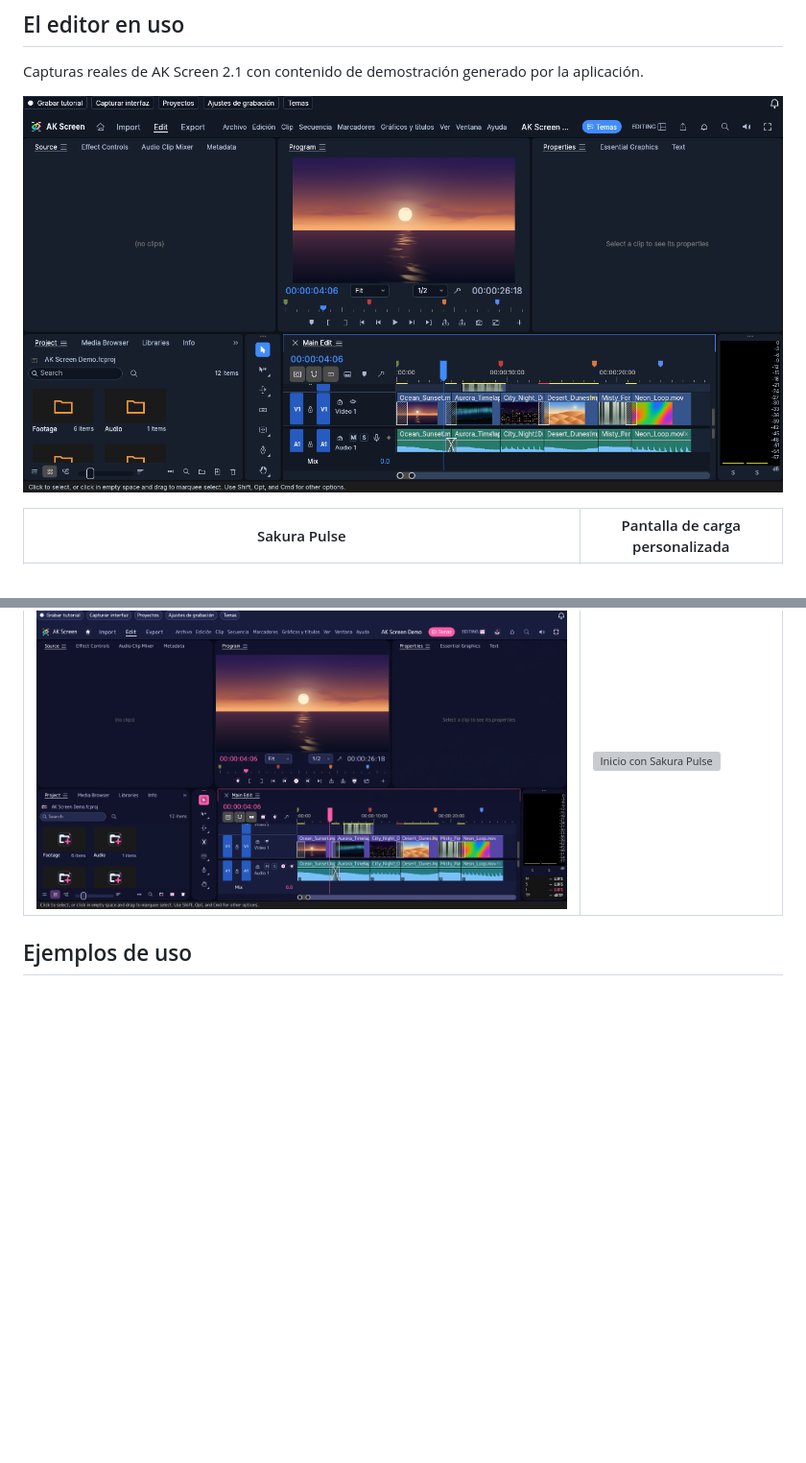
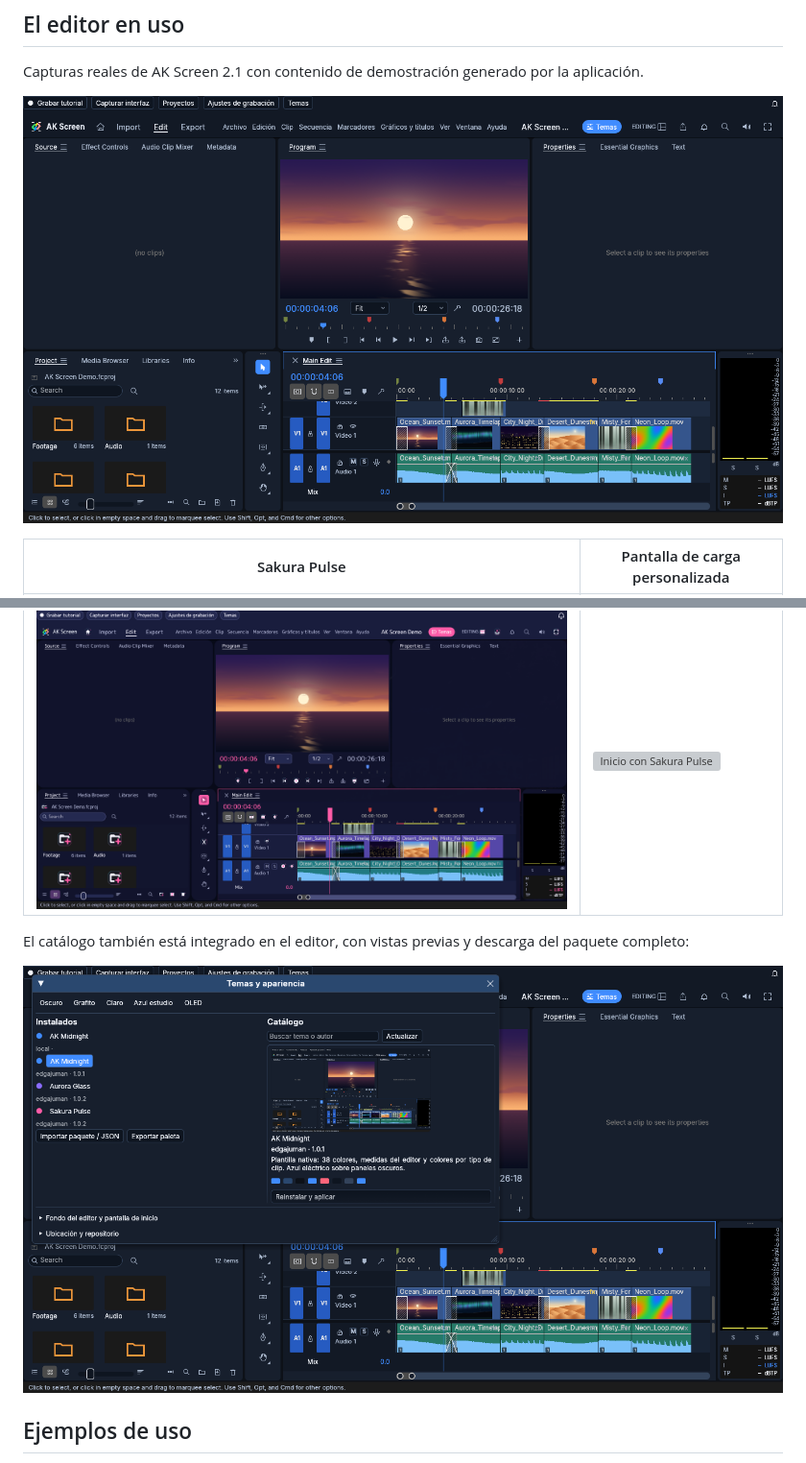
Before and after one commit to Edgajuman/AKScreen-Downloads, a Markdown page: README.md, 2 parts joined by grey strips. Shown: that part at 96% size. Drawn GitHub-style; pictures changed too: assets/screenshots/editor-ak-midnight.png, assets/screenshots/theme-catalog.png (added); blank space fills up the shorter version; grey boxes are pictures that could not be loaded.

Commit message:
Show the integrated native theme marketplace

```diff
--- a/README.md
+++ b/README.md
@@ -43,6 +43,10 @@ Capturas reales de AK Screen 2.1 con contenido de demostración generado por la
 | Sakura Pulse | Pantalla de carga personalizada |
 |---|---|
 | ![Editor con Sakura Pulse](assets/screenshots/editor-sakura-pulse.png) | ![Inicio con Sakura Pulse](assets/screenshots/startup-sakura-pulse.png) |
+
+El catálogo también está integrado en el editor, con vistas previas y descarga del paquete completo:
+
+![Catálogo integrado de temas](assets/screenshots/theme-catalog.png)
 
 ## Ejemplos de uso
 
```
Also changed, not shown: 1 other file.
